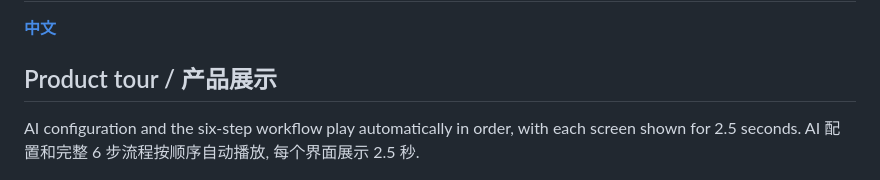
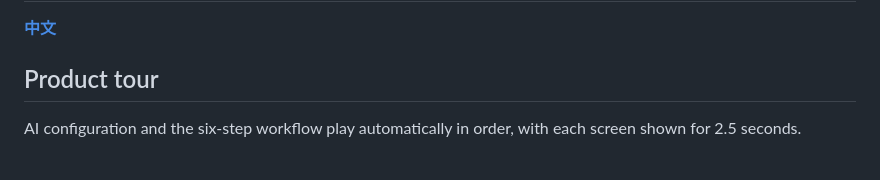
Before and after one commit to mayrazing/Job-scan-germany, a Markdown page: README.md, the part around the change. GitHub-like rendering.

Commit message:
doc: readme

```diff
--- a/README.md
+++ b/README.md
@@ -2,9 +2,9 @@
 
 **[中文](#中文)**
 
-## Product tour / 产品展示
+## Product tour
 
-AI configuration and the six-step workflow play automatically in order, with each screen shown for 2.5 seconds. AI 配置和完整 6 步流程按顺序自动播放, 每个界面展示 2.5 秒.
+AI configuration and the six-step workflow play automatically in order, with each screen shown for 2.5 seconds.
 
 <p align="center">
   <a href="assets/product-tour/product-tour.gif"><img src="assets/product-tour/product-tour.gif" alt="Animated product tour" width="70%"></a>
```
